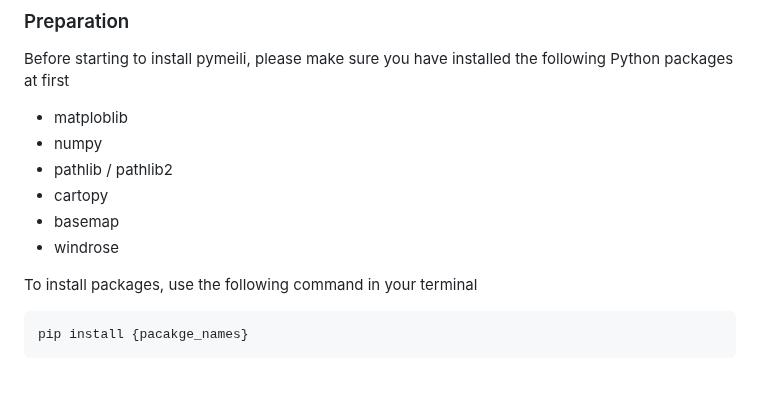
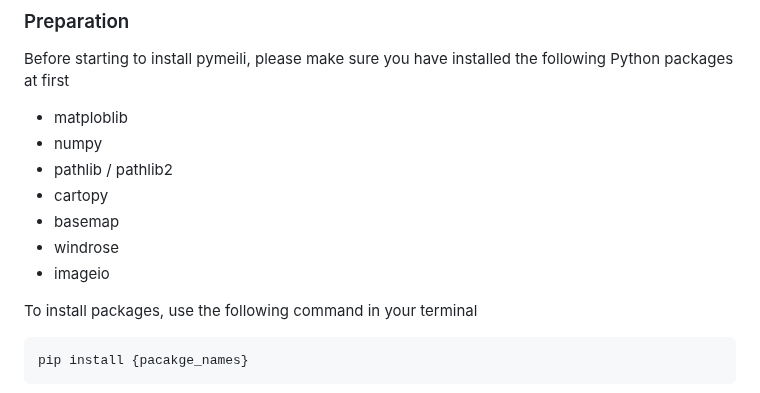
Before and after one commit to VVVICTORZHOU/pymeili_resource, a Markdown page: README.md, the part around the change. GitHub-like rendering.

````diff
--- a/README.md
+++ b/README.md
@@ -61,6 +61,7 @@ Before starting to install pymeili, please make sure you have installed the foll
 - cartopy
 - basemap
 - windrose
+- imageio
 
 To install packages, use the following command in your terminal
 ```sh
````
